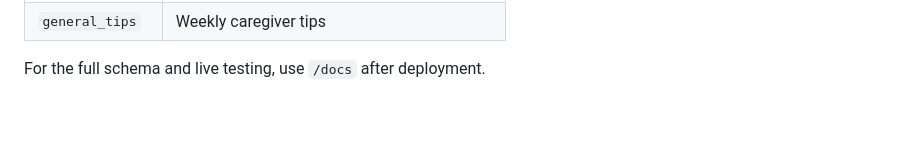
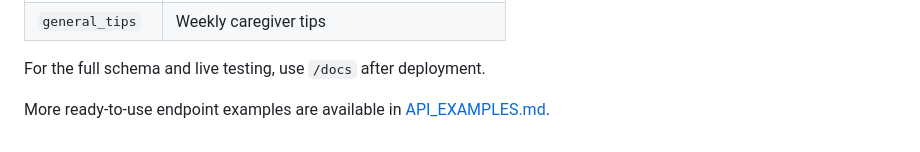
Before and after one commit to Akhilesh97/care-planner-api, a Markdown page: README.md, the part around the change. Rendered like a GitHub page; blank space fills up the shorter version.

Commit message:
add examples

```diff
--- a/README.md
+++ b/README.md
@@ -124,3 +124,5 @@ The response includes:
 | `general_tips` | Weekly caregiver tips |
 
 For the full schema and live testing, use `/docs` after deployment.
+
+More ready-to-use endpoint examples are available in [API_EXAMPLES.md](API_EXAMPLES.md).
```
Also changed, not shown: API_EXAMPLES.md (added, +275 -0 lines).
